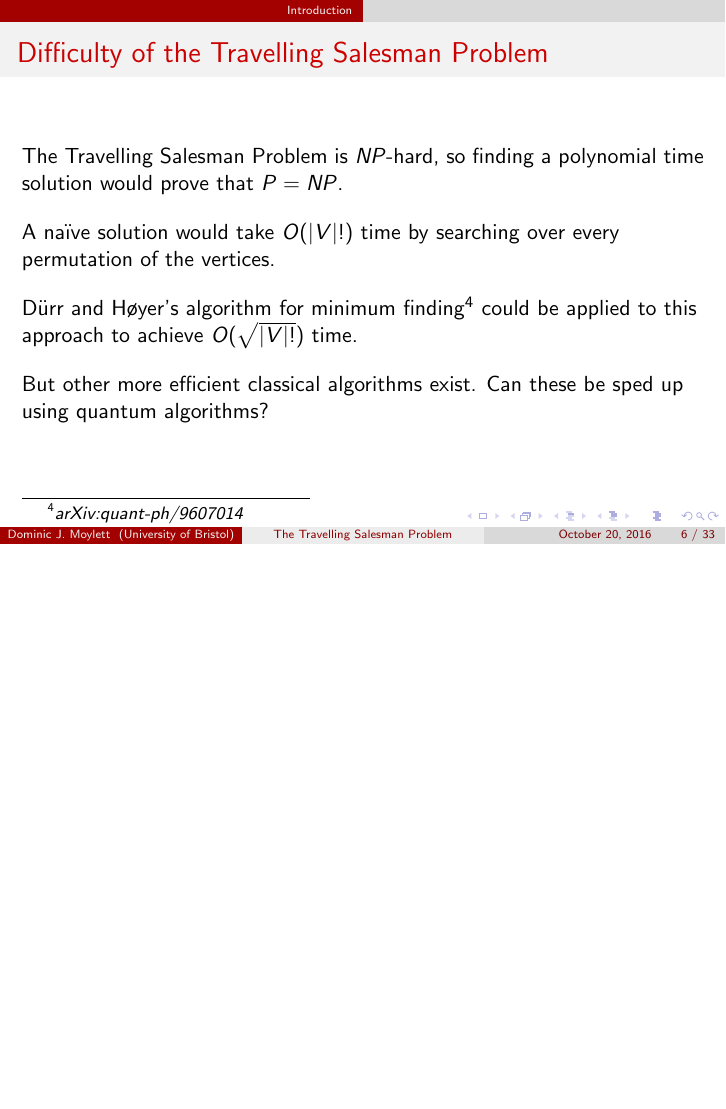
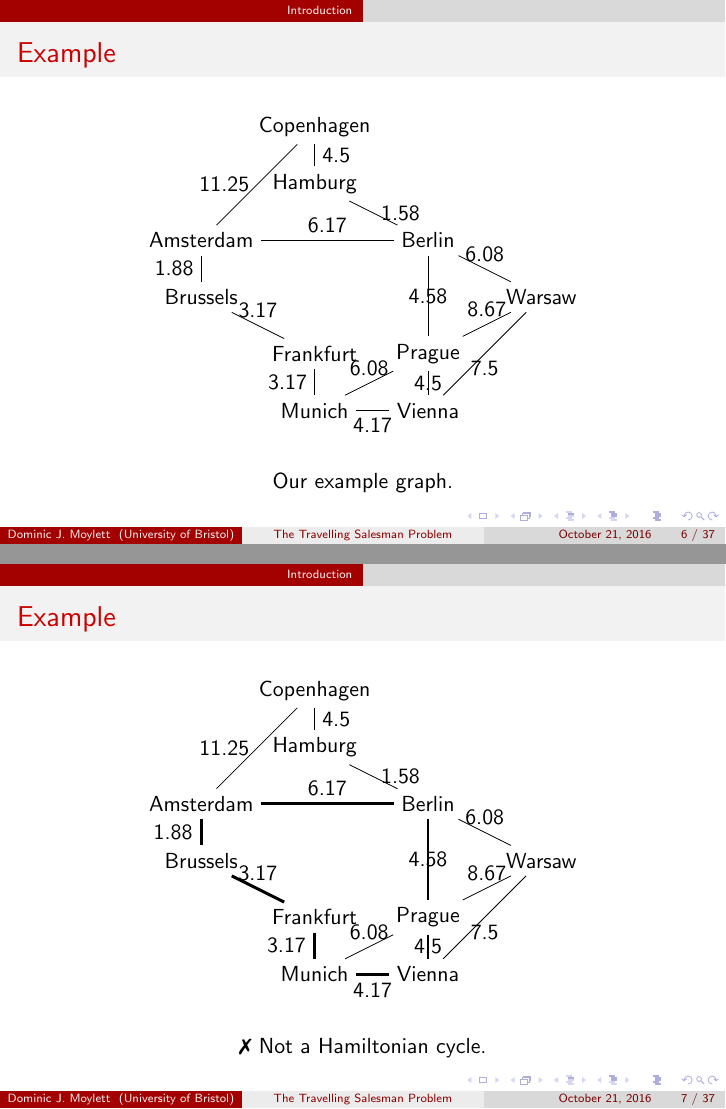
Before and after one commit to aemylt/tsp_presentation, LaTeX slides (tsp_presentation.tex): page 6 of 33 before the commit and pages 6 and 7 of 37 after it, the two joined at a grey line, the shorter picture padded with empty space. The pictures show the PDF file tsp_presentation.pdf that the author committed with the source.

Commit message:
Added examples.

```diff
--- a/tsp_presentation.tex
+++ b/tsp_presentation.tex
@@ -102,3 +104,55 @@ While route finding is the oldest instance of the problem, there are a number of
 \end{frame}
 
 \begin{frame}
+\frametitle{Example}
+\begin{center}
+\begin{tikzpicture}
+\path(0,0) node(Amsterdam){Amsterdam} (2,1) node(Hamburg){Hamburg} (4,0) node(Berlin){Berlin} (2,2) node(Copenhagen){Copenhagen} (0,-1) node(Brussels){Brussels} (6,-1) node(Warsaw){Warsaw} (2,-2) node(Frankfurt){Frankfurt} (4,-2) node(Prague){Prague} (2,-3) node(Munich){Munich} (4,-3) node(Vienna){Vienna};
+
+\draw (Amsterdam) -- node[left]{11.25} (Copenhagen);
+\draw (Amsterdam) -- node[above]{6.17} (Berlin);
+\draw (Amsterdam) -- node[left]{1.88} (Brussels);
+\draw (Brussels) -- node[above]{3.17} (Frankfurt);
+\draw (Frankfurt) -- node[left]{3.17} (Munich);
+\draw (Munich) -- node[above]{6.08} (Prague);
+\draw (Munich) -- node[below]{4.17} (Vienna);
+\draw (Prague) -- node[]{4.58} (Berlin);
+\draw (Prague) -- node[]{4.5} (Vienna);
+\draw (Berlin) -- node[above]{6.08} (Warsaw);
+\draw (Prague) -- node[above]{8.67} (Warsaw);
+\draw (Vienna) -- node[below]{7.5} (Warsaw);
+\draw (Hamburg) -- node[right]{4.5} (Copenhagen);
+\draw (Berlin) -- node[right]{1.58} (Hamburg);
+\end{tikzpicture}
+
+Our example graph.
+\end{center}
+\end{frame}
+
+\begin{frame}
+\frametitle{Example}
+\begin{center}
+\begin{tikzpicture}
+\path(0,0) node(Amsterdam){Amsterdam} (2,1) node(Hamburg){Hamburg} (4,0) node(Berlin){Berlin} (2,2) node(Copenhagen){Copenhagen} (0,-1) node(Brussels){Brussels} (6,-1) node(Warsaw){Warsaw} (2,-2) node(Frankfurt){Frankfurt} (4,-2) node(Prague){Prague} (2,-3) node(Munich){Munich} (4,-3) node(Vienna){Vienna};
+
+\draw (Amsterdam) -- node[left]{11.25} (Copenhagen);
+\draw[line width=1.5pt] (Amsterdam) -- node[above]{6.17} (Berlin);
+\draw[line width=1.5pt] (Amsterdam) -- node[left]{1.88} (Brussels);
+\draw[line width=1.5pt] (Brussels) -- node[above]{3.17} (Frankfurt);
+\draw[line width=1.5pt] (Frankfurt) -- node[left]{3.17} (Munich);
+\draw (Munich) -- node[above]{6.08} (Prague);
+\draw[line width=1.5pt] (Munich) -- node[below]{4.17} (Vienna);
+\draw[line width=1.5pt] (Prague) -- node[]{4.58} (Berlin);
+\draw[line width=1.5pt] (Prague) -- node[]{4.5} (Vienna);
+\draw (Berlin) -- node[above]{6.08} (Warsaw);
+\draw (Prague) -- node[above]{8.67} (Warsaw);
+\draw (Vienna) -- node[below]{7.5} (Warsaw);
+\draw (Hamburg) -- node[right]{4.5} (Copenhagen);
+\draw (Berlin) -- node[right]{1.58} (Hamburg);
+\end{tikzpicture}
+
+\ding{55} Not a Hamiltonian cycle.
+\end{center}
+\end{frame}
+
+\begin{frame}
@@ -107,7 +213,7 @@ The Travelling Salesman Problem is $NP$-hard, so finding a polynomial time solut
 
 A na\"ive solution would take $O(|V|!)$ time by searching over every permutation of the vertices.
 
-D\"urr and H\o yer's algorithm for minimum finding\footnote{{\em arXiv:quant-ph/9607014}} could be applied to this approach to achieve $O(\sqrt{|V|!})$ time.
+D\"urr and H\o yer's quantum algorithm for minimum finding\footnote{{\em arXiv:quant-ph/9607014}} could be applied to this approach to achieve $O(\sqrt{|V|!})$ time.
 
 But other more efficient classical algorithms exist. Can these be sped up using quantum algorithms?
 \end{frame}
```
Also changed, not shown: interrail_selected.png, tsp_presentation.pdf, tsp_presentation.tex (62 more changed lines).
